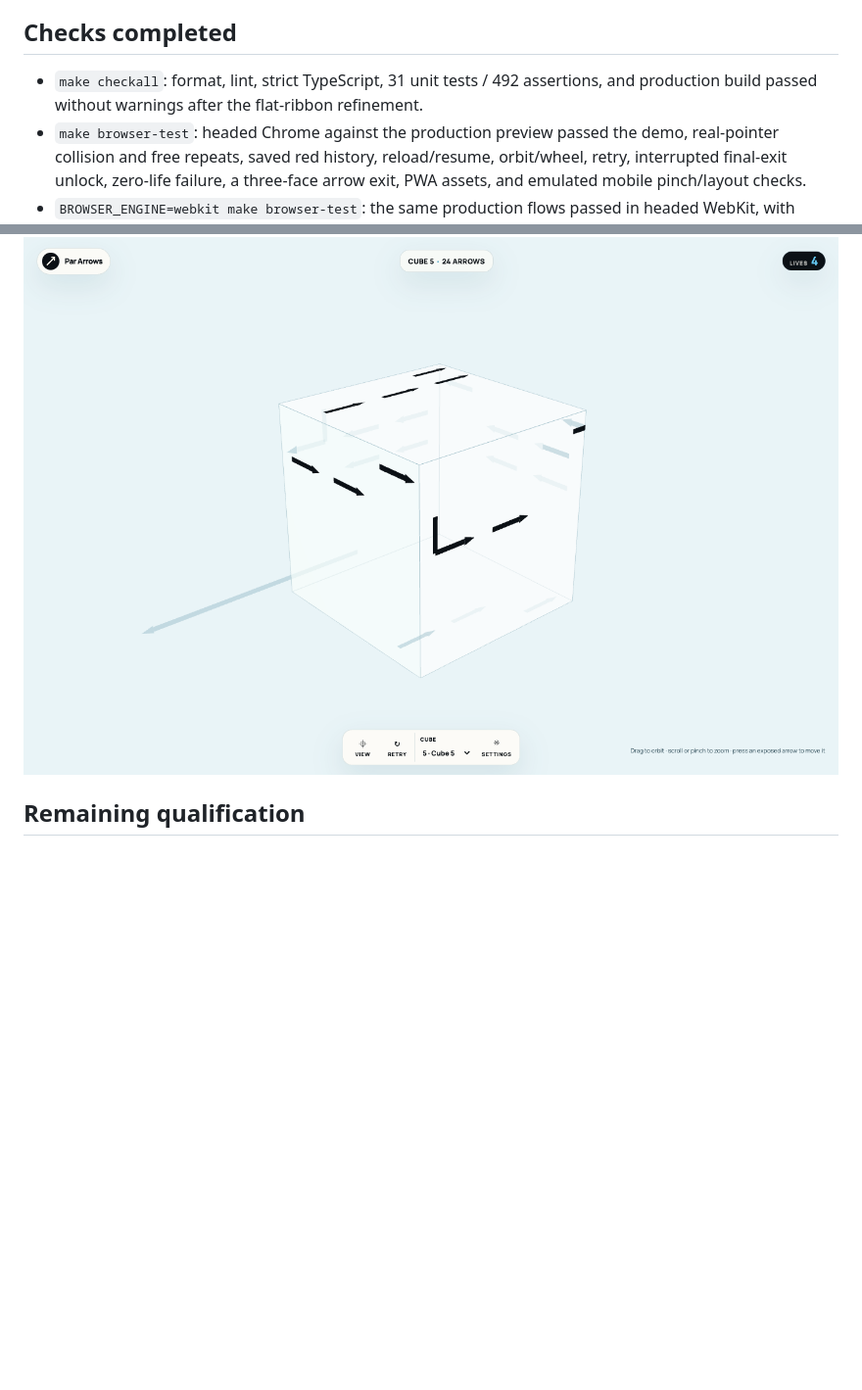
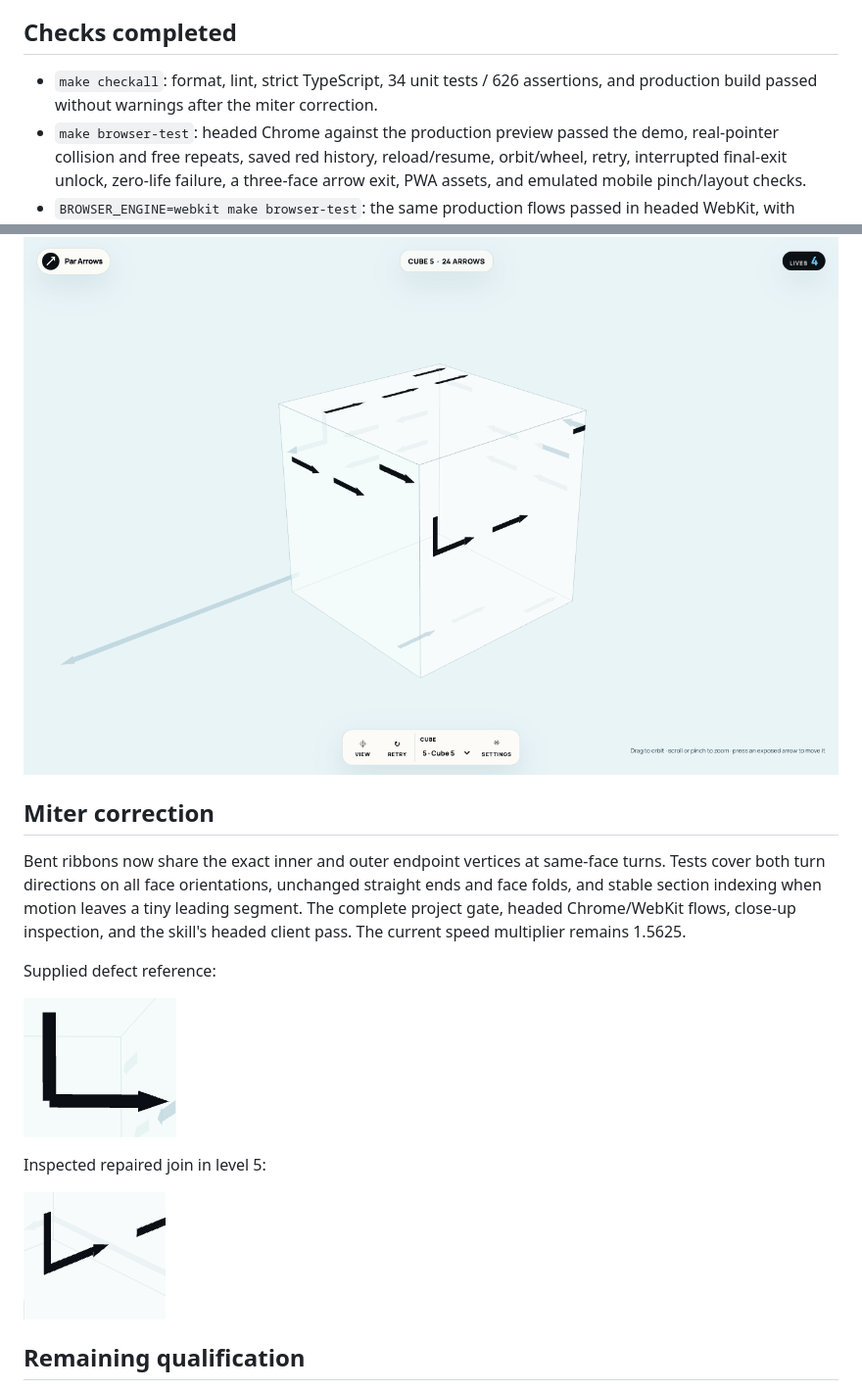
Before and after one commit to paulrobello/par-arrows, a Markdown page: docs/verification/2026-09-14-mvp.md, 2 parts joined by grey strips. Shown: that part at 98% size. Drawn GitHub-style; pictures changed too: docs/verification/miter-after.png (added), docs/verification/miter-before.png (added), docs/verification/wrapped-motion.png; blank space fills up the shorter version.

```diff
--- a/docs/verification/2026-09-14-mvp.md
+++ b/docs/verification/2026-09-14-mvp.md
@@ -4,7 +4,7 @@ Implementation is available locally. This report distinguishes verified code/bro
 
 ## Checks completed
 
-- `make checkall`: format, lint, strict TypeScript, 31 unit tests / 492 assertions, and production build passed without warnings after the flat-ribbon refinement.
+- `make checkall`: format, lint, strict TypeScript, 34 unit tests / 626 assertions, and production build passed without warnings after the miter correction.
 - `make browser-test`: headed Chrome against the production preview passed the demo, real-pointer collision and free repeats, saved red history, reload/resume, orbit/wheel, retry, interrupted final-exit unlock, zero-life failure, a three-face arrow exit, PWA assets, and emulated mobile pinch/layout checks.
 - `BROWSER_ENGINE=webkit make browser-test`: the same production flows passed in headed WebKit, with mobile touch activation and portrait/landscape checks. WebKit engine testing is not physical iOS Safari testing.
 - The `develop-web-game` skill's headed Playwright client completed the demo, emitted consistent JSON state, and produced an inspected screenshot without an error log.
@@ -41,6 +41,18 @@ The owner-requested refinement uses flat ribbon bodies and triangular heads. Two
 
 ![Continuous wrapped ribbon during exit](wrapped-motion.png)
 
+## Miter correction
+
+Bent ribbons now share the exact inner and outer endpoint vertices at same-face turns. Tests cover both turn directions on all face orientations, unchanged straight ends and face folds, and stable section indexing when motion leaves a tiny leading segment. The complete project gate, headed Chrome/WebKit flows, close-up inspection, and the skill's headed client pass. The current speed multiplier remains 1.5625.
+
+Supplied defect reference:
+
+![Original corner notch](miter-before.png)
+
+Inspected repaired join in level 5:
+
+![Shared miter join](miter-after.png)
+
 ## Remaining qualification
 
 Use a secure preview origin and actual iOS/Android hardware for install/relaunch, storage-context behavior, gesture comfort, and performance measurements. The device matrix must include hardware two generations old. Offline play, account/cloud features, blue/green arrows, yellow-edge gameplay, and non-cube campaign content remain deferred.
```
Also changed, not shown: progress.md (+4 -0 lines), docs/verification/desktop.png, docs/verification/mobile.png, 2 other files.
